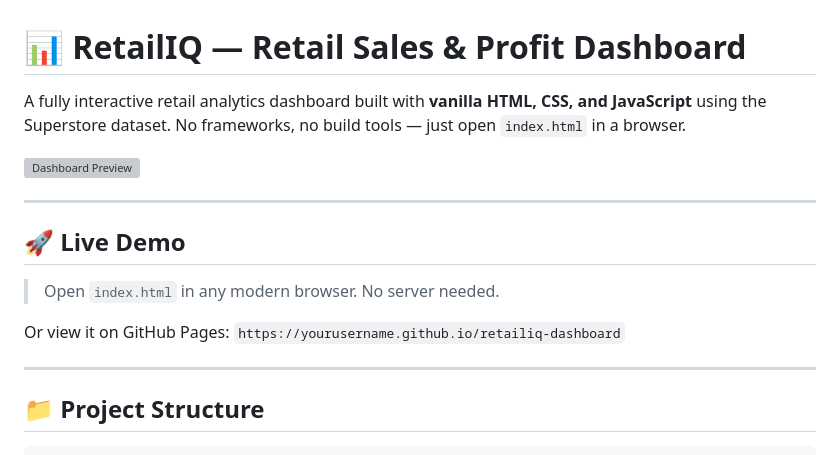
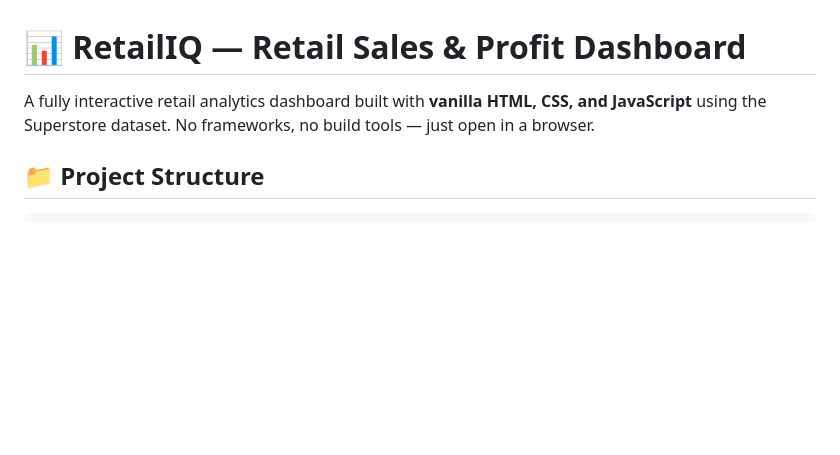
Before and after one commit to NehaShekhawat30/retailiq-dashboard, a Markdown page: github-project/README.md, the part around the change. Rendered like a GitHub page; blank space fills up the shorter version; grey boxes are pictures that could not be loaded.

```diff
--- a/github-project/README.md
+++ b/github-project/README.md
@@ -1,19 +1,7 @@
 # 📊 RetailIQ — Retail Sales & Profit Dashboard
 
-A fully interactive retail analytics dashboard built with **vanilla HTML, CSS, and JavaScript** using the Superstore dataset. No frameworks, no build tools — just open `index.html` in a browser.
+A fully interactive retail analytics dashboard built with **vanilla HTML, CSS, and JavaScript** using the Superstore dataset. No frameworks, no build tools — just open  in a browser.
 
-![Dashboard Preview](assets/screenshots/preview.png)
-
----
-
-## 🚀 Live Demo
-
-> Open `index.html` in any modern browser. No server needed.
-
-Or view it on GitHub Pages:
-`https://yourusername.github.io/retailiq-dashboard`
-
----
 
 ## 📁 Project Structure
 
```
